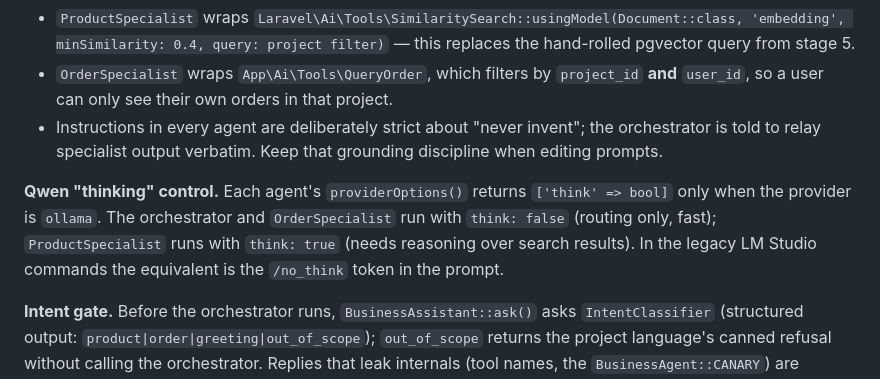
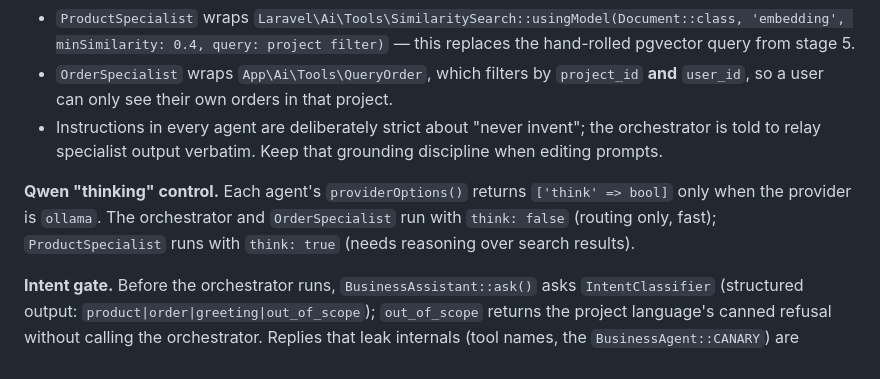
Before and after one commit to jogat/laravel-rag-learning, a Markdown page: CLAUDE.md, the part around the change. GitHub-like rendering.

Commit message:
CLAUDE.md: drop leftover reference to removed LM Studio commands
Co-Authored-By: Claude Sonnet 5.5 <noreply@anthropic.com>

```diff
--- a/CLAUDE.md
+++ b/CLAUDE.md
@@ -28,7 +28,7 @@ Read these together; the behavior only makes sense across them.
 - `OrderSpecialist` wraps `App\Ai\Tools\QueryOrder`, which filters by `project_id` **and** `user_id`, so a user can only see their own orders in that project.
 - Instructions in every agent are deliberately strict about "never invent"; the orchestrator is told to relay specialist output verbatim. Keep that grounding discipline when editing prompts.
 
-**Qwen "thinking" control.** Each agent's `providerOptions()` returns `['think' => bool]` only when the provider is `ollama`. The orchestrator and `OrderSpecialist` run with `think: false` (routing only, fast); `ProductSpecialist` runs with `think: true` (needs reasoning over search results). In the legacy LM Studio commands the equivalent is the `/no_think` token in the prompt.
+**Qwen "thinking" control.** Each agent's `providerOptions()` returns `['think' => bool]` only when the provider is `ollama`. The orchestrator and `OrderSpecialist` run with `think: false` (routing only, fast); `ProductSpecialist` runs with `think: true` (needs reasoning over search results).
 
 **Intent gate.** Before the orchestrator runs, `BusinessAssistant::ask()` asks `IntentClassifier` (structured output: `product|order|greeting|out_of_scope`); `out_of_scope` returns the project language's canned refusal without calling the orchestrator. Replies that leak internals (tool names, the `BusinessAgent::CANARY`) are replaced and redacted from stored history. `config/assistant.php` has `bypass_intent_classifier` and `debug` (adds a `debug` trace to the reply) for audits; never enable them in production.
 
```
